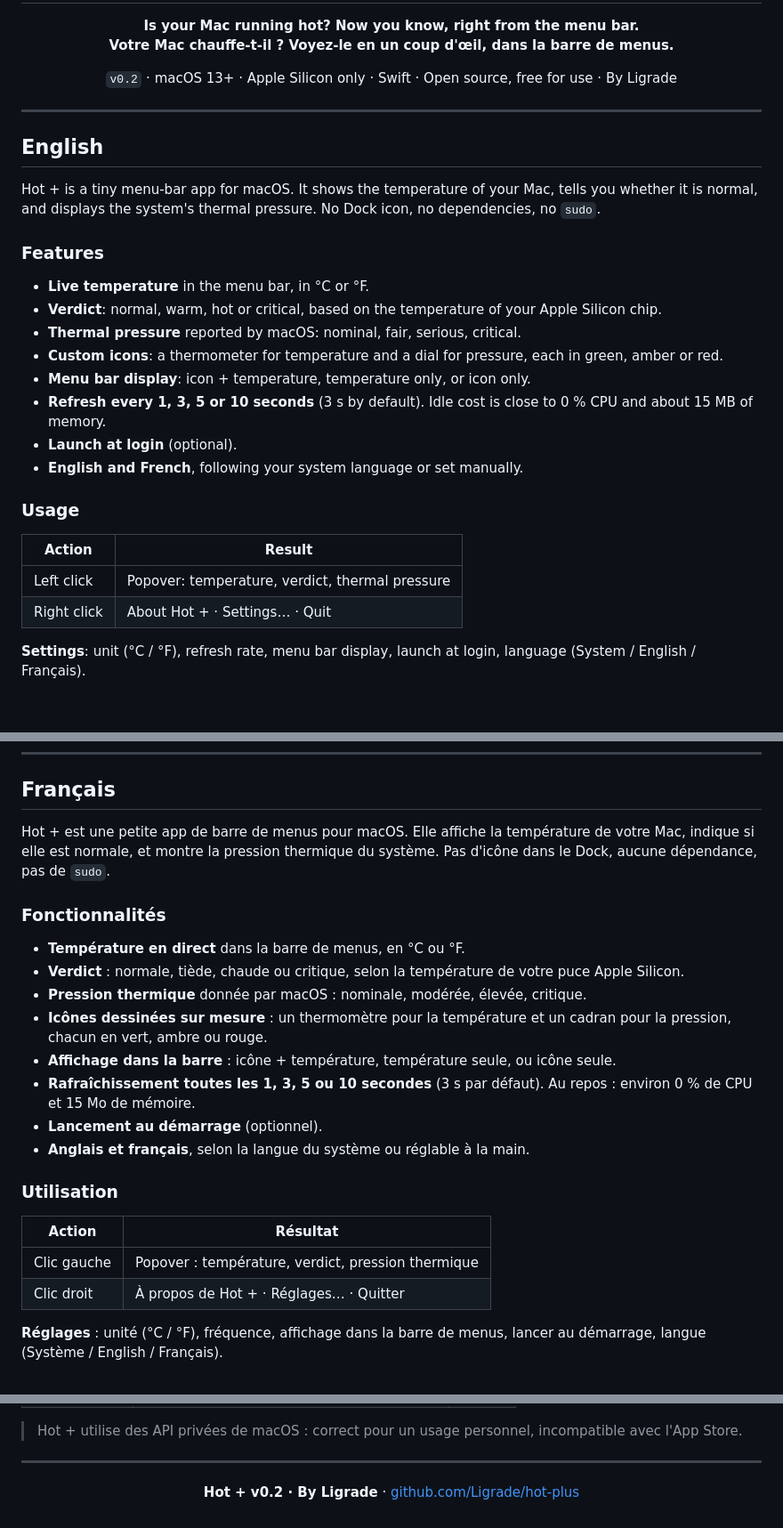
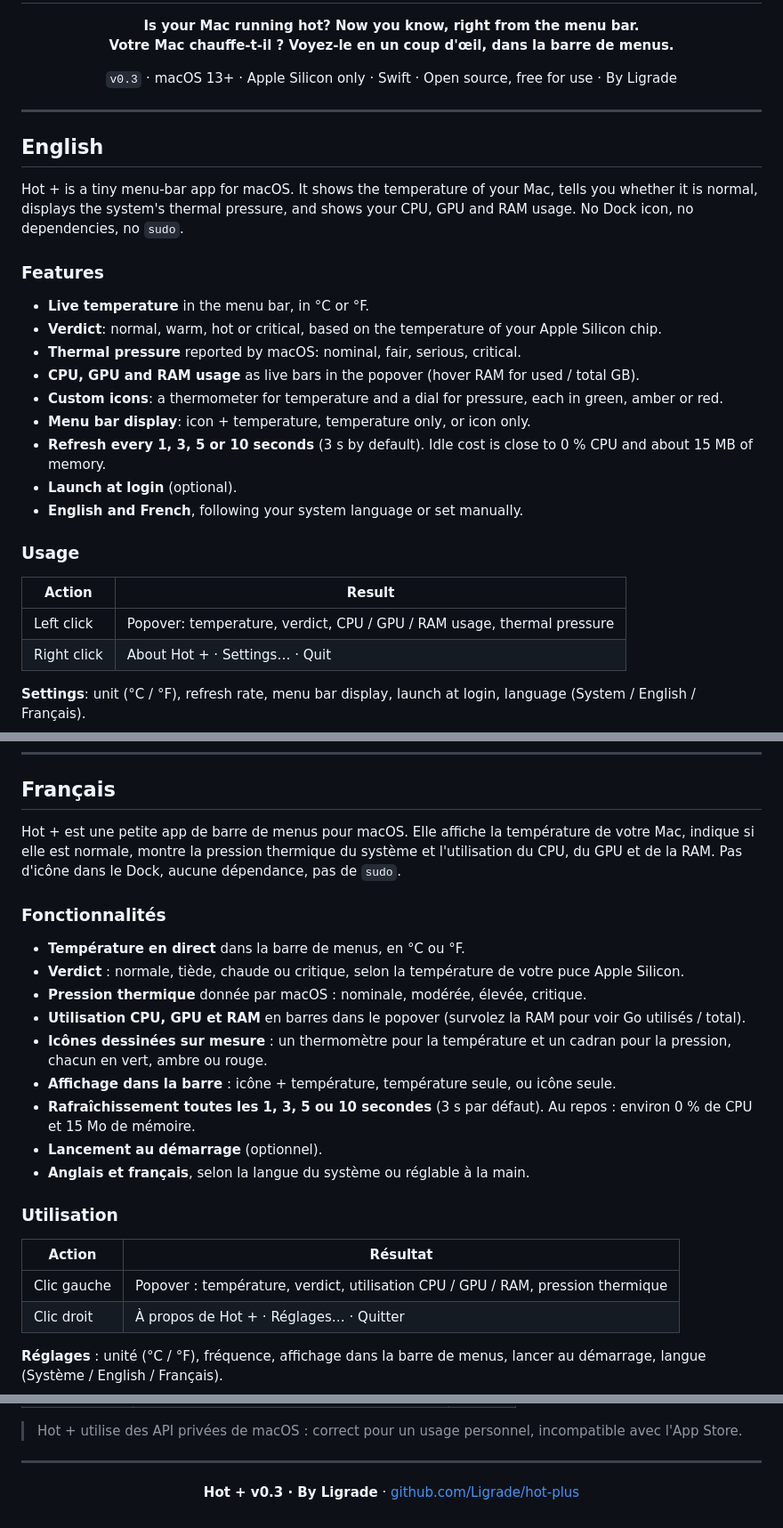
Before and after one commit to Ligrade/hot-plus, a Markdown page: README.md, 3 parts joined by grey strips. Shown at 89% size. Drawn GitHub-style; blank space fills up the shorter version.

Commit message:
Passe Hot + en v0.3 : CPU, GPU et RAM dans le menu du clic gauche
Co-Authored-By: Claude Haiku 5.5 <noreply@anthropic.com>

```diff
--- a/README.md
+++ b/README.md
@@ -6,20 +10,21 @@
 </p>
 
 <p align="center">
-  <code>v0.2</code> · macOS 13+ · Apple Silicon only · Swift · Open source, free for use · By Ligrade
+  <code>v0.3</code> · macOS 13+ · Apple Silicon only · Swift · Open source, free for use · By Ligrade
 </p>
 
 ---
 
 ## English
 
-Hot + is a tiny menu-bar app for macOS. It shows the temperature of your Mac, tells you whether it is normal, and displays the system's thermal pressure. No Dock icon, no dependencies, no `sudo`.
+Hot + is a tiny menu-bar app for macOS. It shows the temperature of your Mac, tells you whether it is normal, displays the system's thermal pressure, and shows your CPU, GPU and RAM usage. No Dock icon, no dependencies, no `sudo`.
 
 ### Features
 
 - **Live temperature** in the menu bar, in °C or °F.
 - **Verdict**: normal, warm, hot or critical, based on the temperature of your Apple Silicon chip.
 - **Thermal pressure** reported by macOS: nominal, fair, serious, critical.
+- **CPU, GPU and RAM usage** as live bars in the popover (hover RAM for used / total GB).
 - **Custom icons**: a thermometer for temperature and a dial for pressure, each in green, amber or red.
 - **Menu bar display**: icon + temperature, temperature only, or icon only.
 - **Refresh every 1, 3, 5 or 10 seconds** (3 s by default). Idle cost is close to 0 % CPU and about 15 MB of memory.
@@ -30,7 +35,7 @@ Hot + is a tiny menu-bar app for macOS. It shows the temperature of your Mac, te
 
 | Action | Result |
 |---|---|
-| Left click | Popover: temperature, verdict, thermal pressure |
+| Left click | Popover: temperature, verdict, CPU / GPU / RAM usage, thermal pressure |
 | Right click | About Hot + · Settings… · Quit |
 
 **Settings**: unit (°C / °F), refresh rate, menu bar display, launch at login, language (System / English / Français).
@@ -78,13 +83,14 @@ Hot + reads the IOKit HID sensors of the chip (`PMU tdie*`, the SoC / CPU dies)
 
 ## Français
 
-Hot + est une petite app de barre de menus pour macOS. Elle affiche la température de votre Mac, indique si elle est normale, et montre la pression thermique du système. Pas d'icône dans le Dock, aucune dépendance, pas de `sudo`.
+Hot + est une petite app de barre de menus pour macOS. Elle affiche la température de votre Mac, indique si elle est normale, montre la pression thermique du système et l'utilisation du CPU, du GPU et de la RAM. Pas d'icône dans le Dock, aucune dépendance, pas de `sudo`.
 
 ### Fonctionnalités
 
 - **Température en direct** dans la barre de menus, en °C ou °F.
 - **Verdict** : normale, tiède, chaude ou critique, selon la température de votre puce Apple Silicon.
 - **Pression thermique** donnée par macOS : nominale, modérée, élevée, critique.
+- **Utilisation CPU, GPU et RAM** en barres dans le popover (survolez la RAM pour voir Go utilisés / total).
 - **Icônes dessinées sur mesure** : un thermomètre pour la température et un cadran pour la pression, chacun en vert, ambre ou rouge.
 - **Affichage dans la barre** : icône + température, température seule, ou icône seule.
 - **Rafraîchissement toutes les 1, 3, 5 ou 10 secondes** (3 s par défaut). Au repos : environ 0 % de CPU et 15 Mo de mémoire.
@@ -95,7 +101,7 @@ Hot + est une petite app de barre de menus pour macOS. Elle affiche la températ
 
 | Action | Résultat |
 |---|---|
-| Clic gauche | Popover : température, verdict, pression thermique |
+| Clic gauche | Popover : température, verdict, utilisation CPU / GPU / RAM, pression thermique |
 | Clic droit | À propos de Hot + · Réglages… · Quitter |
 
 **Réglages** : unité (°C / °F), fréquence, affichage dans la barre de menus, lancer au démarrage, langue (Système / English / Français).
@@ -141,5 +147,5 @@ Hot + lit les capteurs IOKit HID de la puce (`PMU tdie*`, SoC / CPU) et affiche
 ---
 
 <p align="center">
-  <strong>Hot + v0.2 · By Ligrade</strong> · <a href="https://github.com/Ligrade/hot-plus">github.com/Ligrade/hot-plus</a>
+  <strong>Hot + v0.3 · By Ligrade</strong> · <a href="https://github.com/Ligrade/hot-plus">github.com/Ligrade/hot-plus</a>
 </p>
```
Also changed, not shown: other parts of README.md (+4 -0 lines), assets/logo.png (added), 7 other files.
